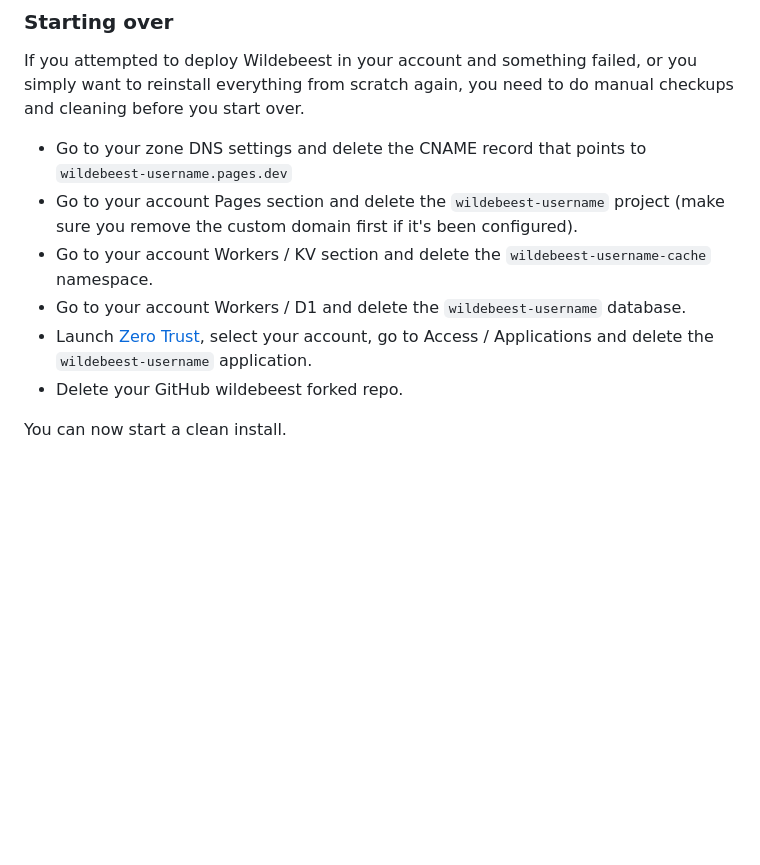
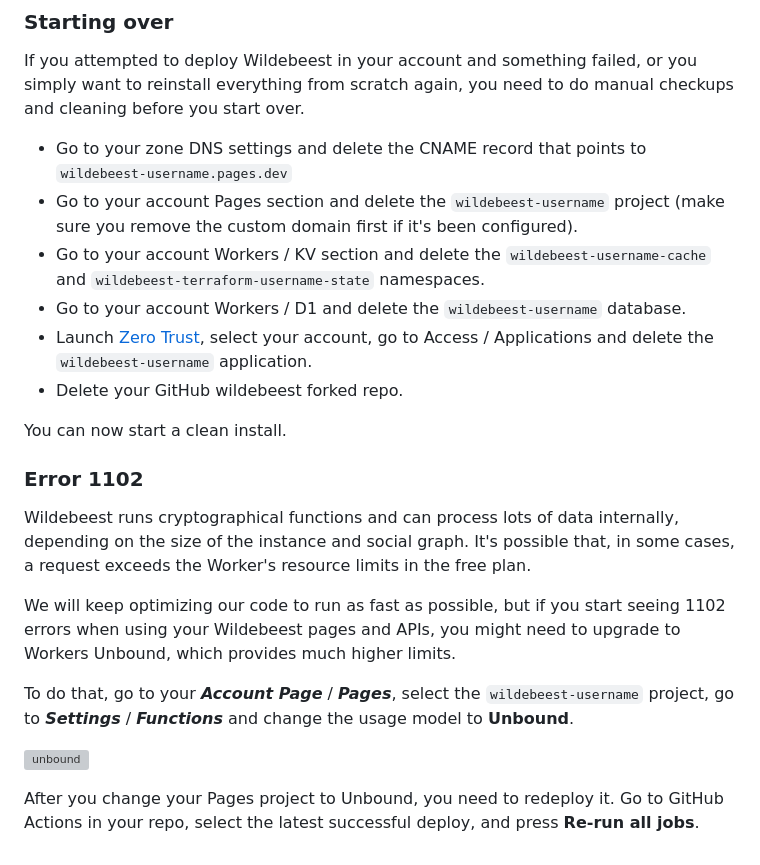
Before and after one commit to cloudflare/wildebeest, a Markdown page: README.md, the part around one of its changes. GitHub-like rendering; blank space fills up the shorter version; grey boxes are pictures that could not be loaded.

```diff
--- a/README.md
+++ b/README.md
@@ -180,9 +196,21 @@ If you attempted to deploy Wildebeest in your account and something failed, or y
 
 - Go to your zone DNS settings and delete the CNAME record that points to `wildebeest-username.pages.dev`
 - Go to your account Pages section and delete the `wildebeest-username` project (make sure you remove the custom domain first if it's been configured).
-- Go to your account Workers / KV section and delete the `wildebeest-username-cache` namespace.
+- Go to your account Workers / KV section and delete the `wildebeest-username-cache` and `wildebeest-terraform-username-state` namespaces.
 - Go to your account Workers / D1 and delete the `wildebeest-username` database.
 - Launch [Zero Trust](https://one.dash.cloudflare.com/), select your account, go to Access / Applications and delete the `wildebeest-username` application.
 - Delete your GitHub wildebeest forked repo.
 
 You can now start a clean install.
+
+### Error 1102
+
+Wildebeest runs cryptographical functions and can process lots of data internally, depending on the size of the instance and social graph. It's possible that, in some cases, a request exceeds the Worker's resource limits in the free plan.
+
+We will keep optimizing our code to run as fast as possible, but if you start seeing 1102 errors when using your Wildebeest pages and APIs, you might need to upgrade to Workers Unbound, which provides much higher limits.
+
+To do that, go to your **_Account Page_** / **_Pages_**, select the `wildebeest-username` project, go to **_Settings_** / **_Functions_** and change the usage model to **Unbound**.
+
+![unbound](https://imagedelivery.net/NkfPDviynOyTAOI79ar_GQ/45de3429-d01a-4cfc-2ffc-819ac4f51900/public)
+
+After you change your Pages project to Unbound, you need to redeploy it. Go to GitHub Actions in your repo, select the latest successful deploy, and press **Re-run all jobs**.
```
Also changed, not shown: other parts of README.md (+48 -32 lines).
